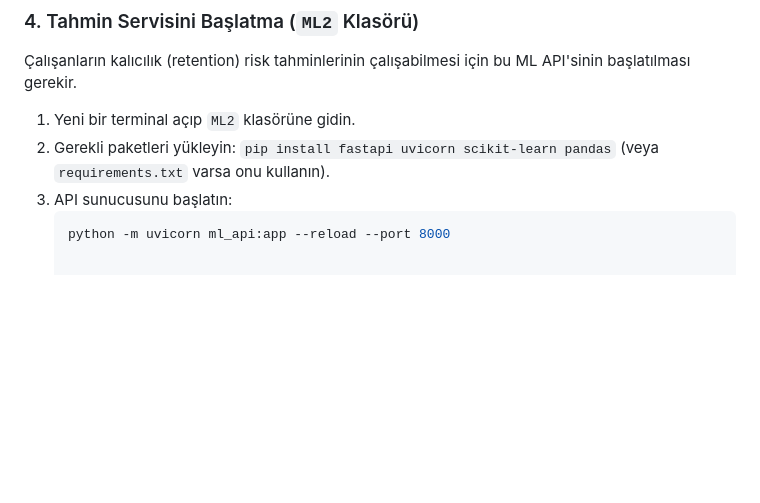
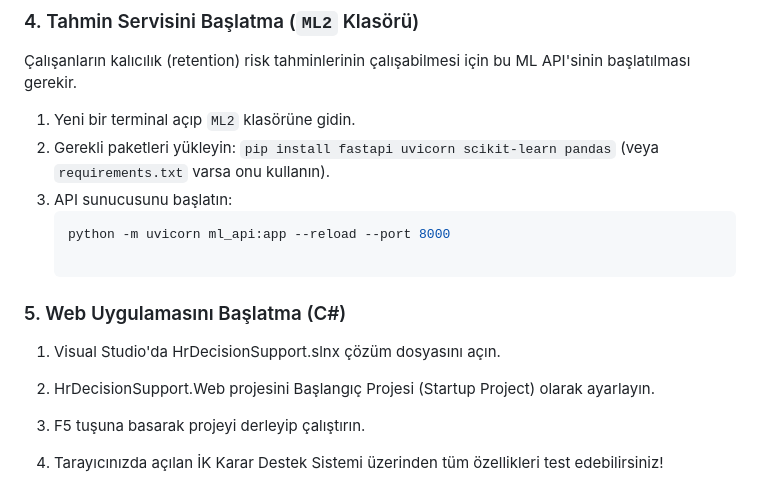
Before and after one commit to umutktopcu/hr-decision-support-system, a Markdown page: README.md, the part around the change. Drawn GitHub-style; blank space fills up the shorter version.

````diff
--- a/README.md
+++ b/README.md
@@ -56,3 +56,12 @@ Aday eşleştirme ve semantik arama özelliklerinin çalışması için bu servi
 3. API sunucusunu başlatın:
    ```bash
    python -m uvicorn ml_api:app --reload --port 8000
+
+### 5. Web Uygulamasını Başlatma (C#)
+1. Visual Studio'da HrDecisionSupport.slnx çözüm dosyasını açın.
+
+2. HrDecisionSupport.Web projesini Başlangıç Projesi (Startup Project) olarak ayarlayın.
+
+3. F5 tuşuna basarak projeyi derleyip çalıştırın.
+
+4. Tarayıcınızda açılan İK Karar Destek Sistemi üzerinden tüm özellikleri test edebilirsiniz!
````
